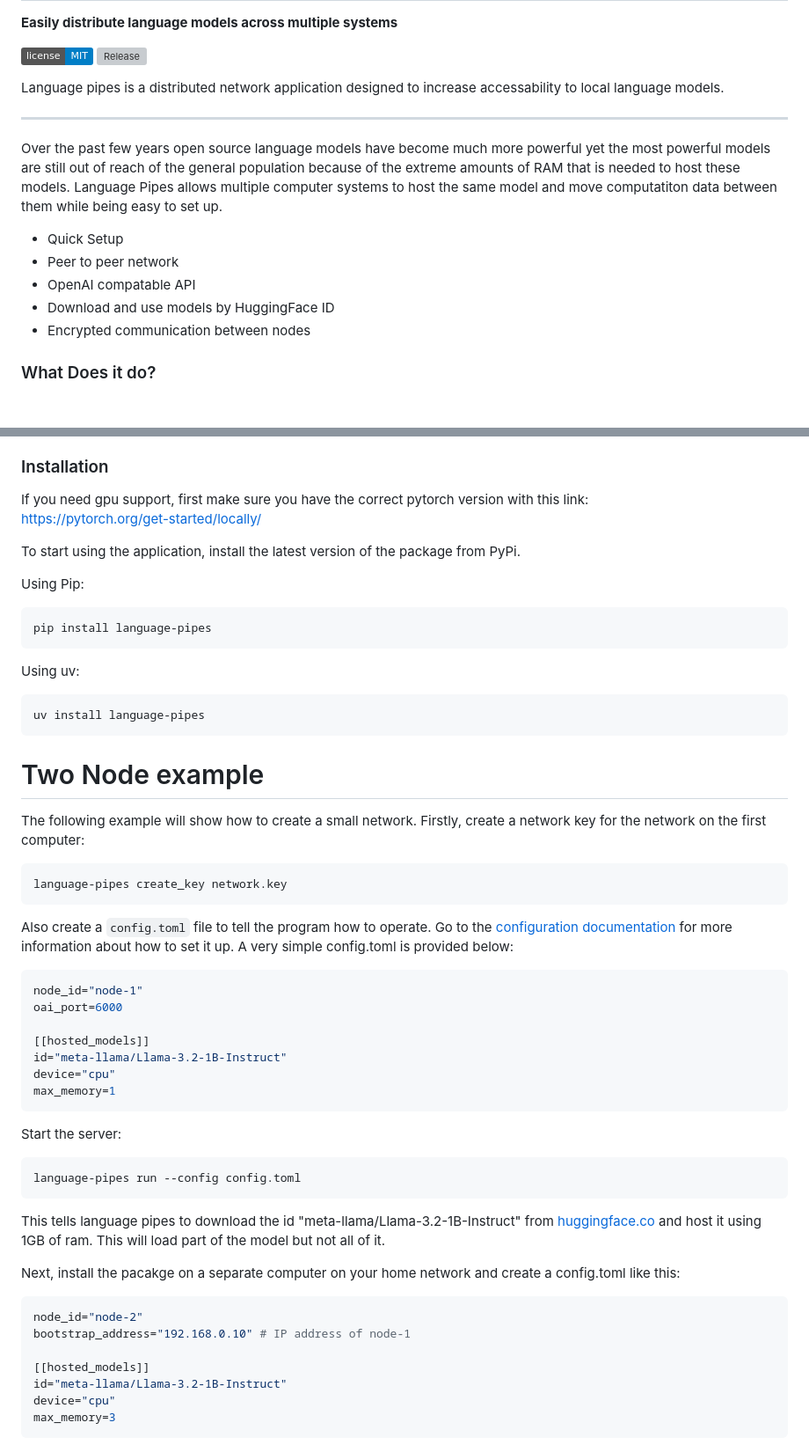
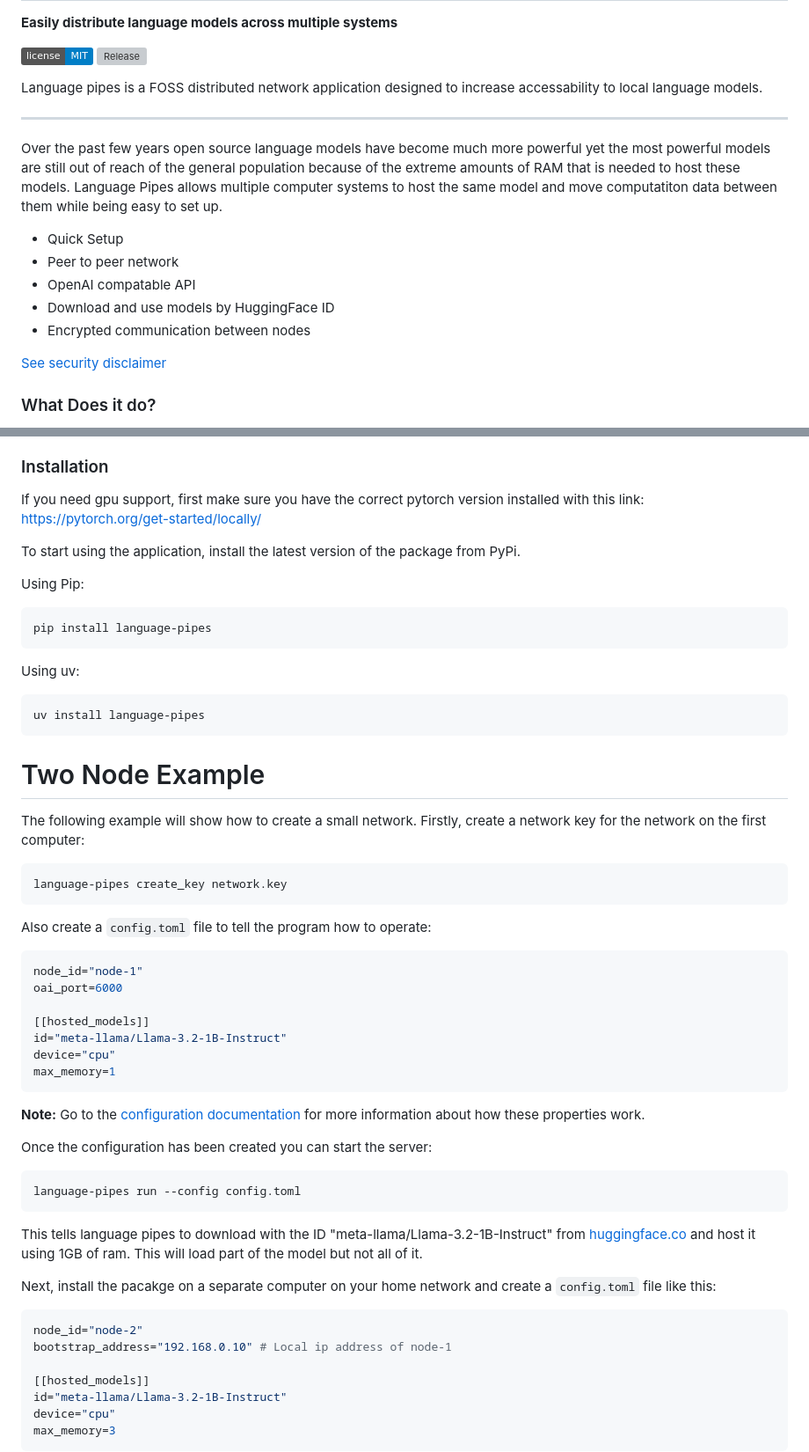
Before and after one commit to erinclemmer/language-pipes, a Markdown page: README.md, 2 parts joined by grey strips. Shown at 88% size. Rendered like a GitHub page; badges without logos; blank space fills up the shorter version; grey boxes are pictures that could not be loaded.

````diff
--- a/README.md
+++ b/README.md
@@ -14,7 +14,7 @@
 [PyPiVersion-Url]: https://img.shields.io/pypi/v/language-pipes
 [PythonVersion-Url]: https://img.shields.io/pypi/pyversions/language-pipes
 
-Language pipes is a distributed network application designed to increase accessability to local language models.
+Language pipes is a FOSS distributed network application designed to increase accessability to local language models.
 
 ---
 
@@ -25,6 +25,8 @@ Over the past few years open source language models have become much more powerf
 - Download and use models by HuggingFace ID
 - Encrypted communication between nodes
 
+[See security disclaimer](./SECURITY.md)
+
 ### What Does it do?
 In a basic sense, language models work by passing information through many layers. At each layer, several matrix multiplicatitons between the layer weights and the system state are performed and the data is moved to the next layer. Language pipes works by hosting different layers on different machines to split up the RAM cost across the system.
 
@@ -32,7 +34,7 @@ In a basic sense, language models work by passing information through many layer
 [Distributed Llama](https://github.com/b4rtaz/distributed-llama) is built to be a static network and requires individual setup and allocation for each model hosted. Language Pipes meanwhile, has a more flexible setup process that automatically selects which parts of the model to load based on what the network needs and the local systems resources. This allows separate users to collectively host a network together while maintaining trust that one configuration will not break the network. Users can come and go from the network and many different models can be hosted at the same time.
 
 ### Installation
-If you need gpu support, first make sure you have the correct pytorch version with this link:
+If you need gpu support, first make sure you have the correct pytorch version installed with this link:
 https://pytorch.org/get-started/locally/
 
 
@@ -48,13 +50,13 @@ Using uv:
 uv install language-pipes
 ```
 
-# Two Node example
+# Two Node Example
 The following example will show how to create a small network. Firstly, create a network key for the network on the first computer:
 ```bash
 language-pipes create_key network.key
 ```
 
-Also create a `config.toml` file to tell the program how to operate. Go to the [configuration documentation](/documentation/configuration.md) for more information about how to set it up. A very simple config.toml is provided below:
+Also create a `config.toml` file to tell the program how to operate:
 
 ```toml
 node_id="node-1"
@@ -66,18 +68,20 @@ device="cpu"
 max_memory=1
 ```
 
-Start the server:
+**Note:** Go to the [configuration documentation](/documentation/configuration.md) for more information about how these properties work.
+
+Once the configuration has been created you can start the server:
 ```bash
 language-pipes run --config config.toml
 ```
 
-This tells language pipes to download the id "meta-llama/Llama-3.2-1B-Instruct" from [huggingface.co](huggingface.co) and host it using 1GB of ram. This will load part of the model but not all of it.
+This tells language pipes to download with the ID "meta-llama/Llama-3.2-1B-Instruct" from [huggingface.co](huggingface.co) and host it using 1GB of ram. This will load part of the model but not all of it.
 
-Next, install the pacakge on a separate computer on your home network and create a config.toml like this:
+Next, install the pacakge on a separate computer on your home network and create a `config.toml` file like this:
 
 ```toml
 node_id="node-2"
-bootstrap_address="192.168.0.10" # IP address of node-1
+bootstrap_address="192.168.0.10" # Local ip address of node-1
 
 [[hosted_models]]
 id="meta-llama/Llama-3.2-1B-Instruct"
````
Also changed, not shown: documentation/configuration.md (+2 -12 lines).
